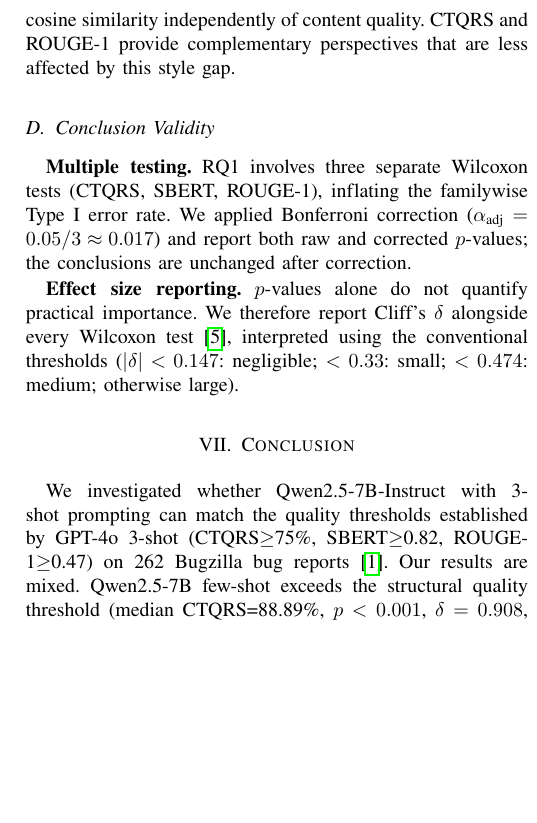
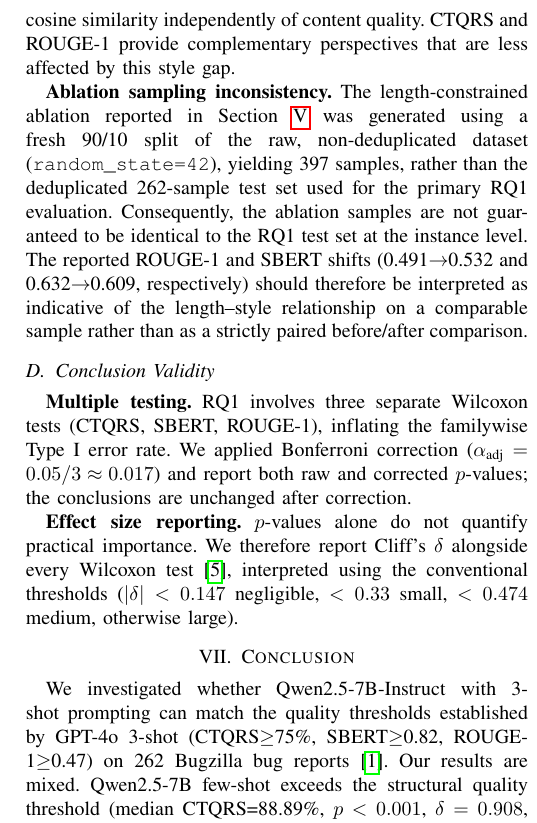
Before and after one commit to HoangThong05/RT-SWT-003-nhom3, a LaTeX paper (paper/main.tex, which reads paper/sections/06_threats.tex): part of one column of page 6 of 6, cut so that both start at the same text, the shorter picture padded with empty space. Compiled offline with pdfLaTeX.

Commit message:
Add ablation sampling inconsistency note to threats to validity

```diff
--- a/paper/sections/06_threats.tex
+++ b/paper/sections/06_threats.tex
@@ -95,6 +95,20 @@ depresses cosine similarity independently of content quality.
 CTQRS and ROUGE-1 provide complementary perspectives
 that are less affected by this style gap.
 
+\textbf{Ablation sampling inconsistency.}
+The length-constrained ablation reported in
+Section~\ref{sec:discussion} was generated using a fresh 90/10
+split of the raw, non-deduplicated dataset
+(\texttt{random\_state=42}), yielding 397 samples, rather than
+the deduplicated 262-sample test set used for the primary RQ1
+evaluation. Consequently, the ablation samples are not
+guaranteed to be identical to the RQ1 test set at the instance
+level. The reported ROUGE-1 and SBERT shifts
+(0.491$\rightarrow$0.532 and 0.632$\rightarrow$0.609,
+respectively) should therefore be interpreted as indicative of
+the length--style relationship on a comparable sample rather
+than as a strictly paired before/after comparison.
+
 \subsection{Conclusion Validity}
 
 \textbf{Multiple testing.}
@@ -109,6 +123,6 @@ after correction.
 $p$-values alone do not quantify practical importance.
 We therefore report Cliff's $\delta$ alongside every
 Wilcoxon test~\cite{arcuri2011practical}, interpreted
-using the conventional thresholds ($|\delta|<0.147$:
-negligible; $<0.33$: small; $<0.474$: medium; otherwise
+using the conventional thresholds ($|\delta|<0.147$
+negligible, $<0.33$ small, $<0.474$ medium, otherwise
 large).
```
